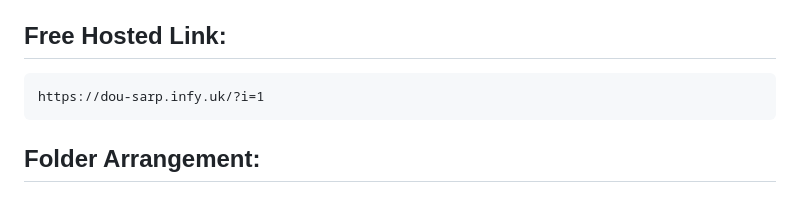
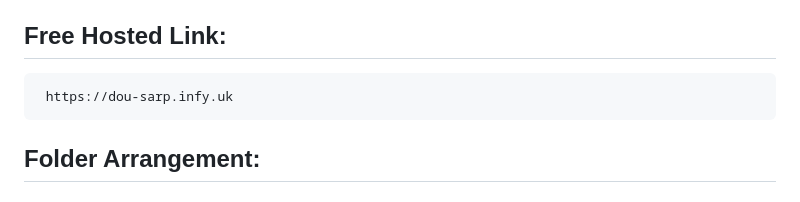
Before and after one commit to 0livana/sas, a Markdown page: README.md, the part around the change. GitHub-like rendering.

Commit message:
Fix hosted link format in READMEu
Updated the free hosted link in the README.

```diff
--- a/README.md
+++ b/README.md
@@ -49,7 +49,7 @@ The Student Assessment System (SAS) is a web-based application designed to manag
 - Login as admin (username: admin@dou.edu, pass: admin123), create faculties, etc., then users.
 
 ## Free Hosted Link:
-    https://dou-sarp.infy.uk/?i=1
+     https://dou-sarp.infy.uk
 
 ## Folder Arrangement:
 #### student_assessment_system/
```
